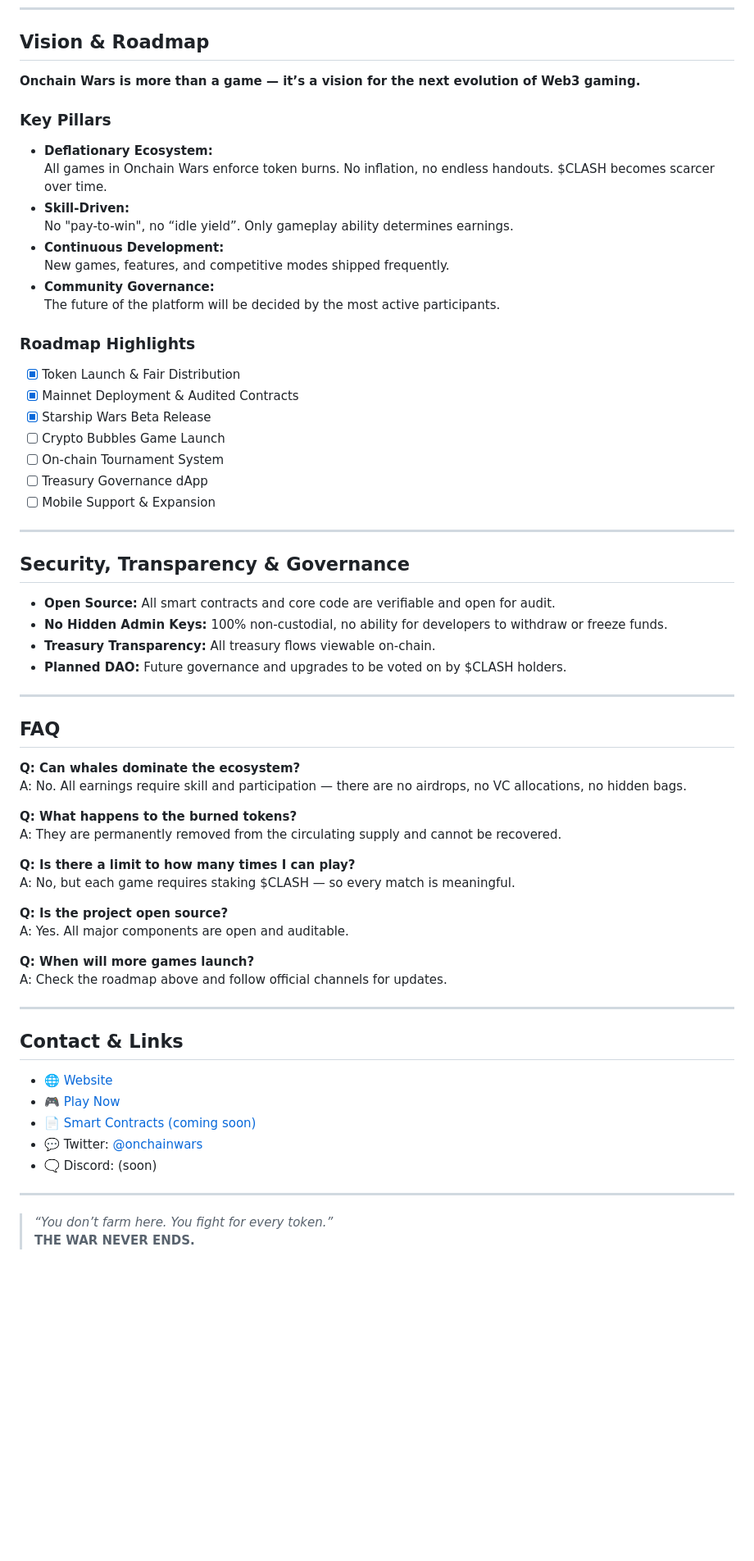
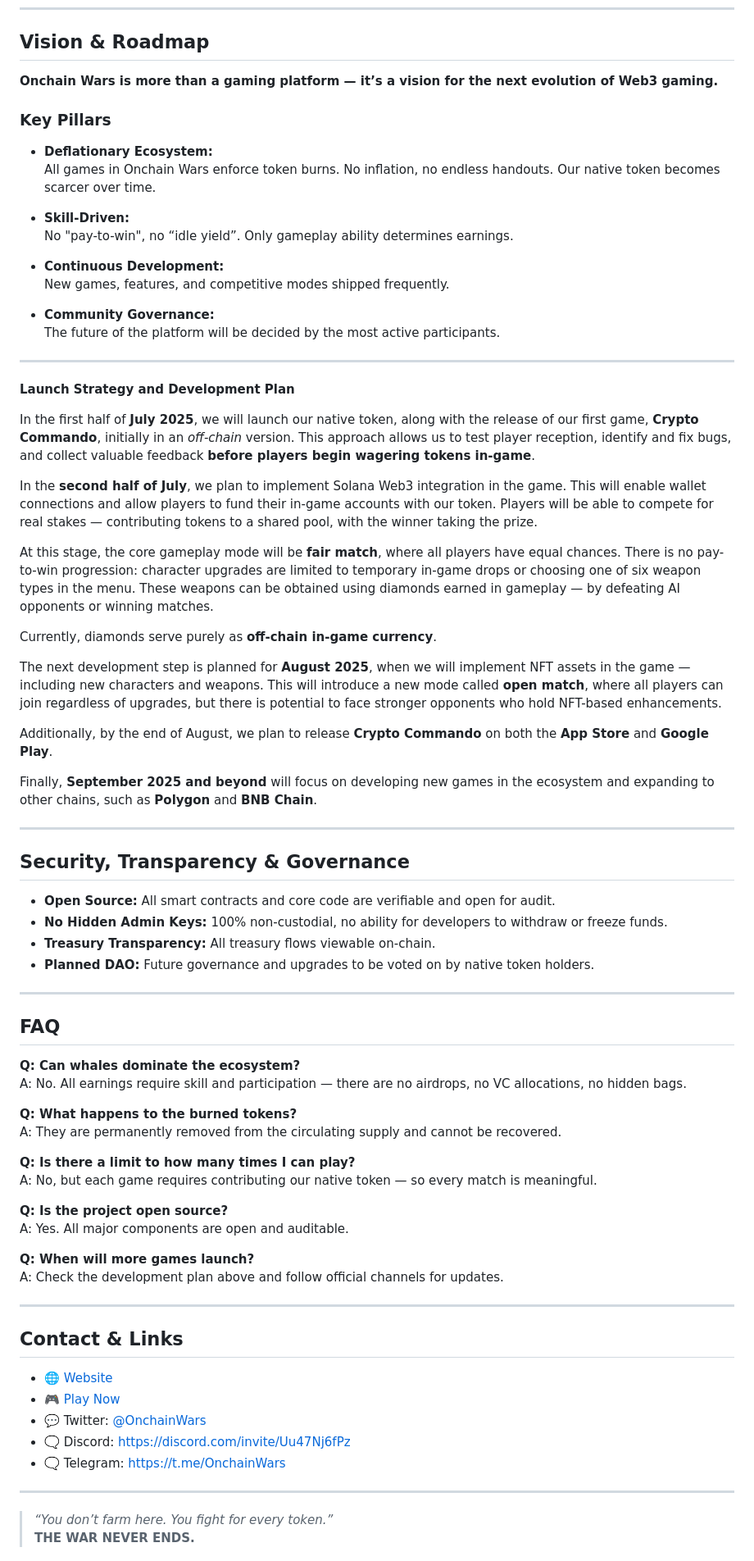
Before and after one commit to LukaszRyczek/starships, a Markdown page: README.md, the part around the change printed below. Shown: that part at 82% size. Drawn GitHub-style; blank space fills up the shorter version.

```diff
--- a/README.md
+++ b/README.md
@@ -108,28 +96,39 @@ Tokens are not simply given away — they must be fought for, won, or lost on th
 
 ## Vision & Roadmap
 
-**Onchain Wars is more than a game — it’s a vision for the next evolution of Web3 gaming.**
+**Onchain Wars is more than a gaming platform — it’s a vision for the next evolution of Web3 gaming.**
 
 ### Key Pillars
 
 - **Deflationary Ecosystem:**
-  All games in Onchain Wars enforce token burns. No inflation, no endless handouts. $CLASH becomes scarcer over time.
+  All games in Onchain Wars enforce token burns. No inflation, no endless handouts. Our native token becomes scarcer over time.
+
 - **Skill-Driven:**
   No "pay-to-win", no “idle yield”. Only gameplay ability determines earnings.
+
 - **Continuous Development:**
   New games, features, and competitive modes shipped frequently.
+
 - **Community Governance:**
   The future of the platform will be decided by the most active participants.
 
-### Roadmap Highlights
+---
 
-- [x] Token Launch & Fair Distribution
-- [x] Mainnet Deployment & Audited Contracts
-- [x] Starship Wars Beta Release
-- [ ] Crypto Bubbles Game Launch
-- [ ] On-chain Tournament System
-- [ ] Treasury Governance dApp
-- [ ] Mobile Support & Expansion
+**Launch Strategy and Development Plan**
+
+In the first half of **July 2025**, we will launch our native token, along with the release of our first game, **Crypto Commando**, initially in an *off-chain* version. This approach allows us to test player reception, identify and fix bugs, and collect valuable feedback **before players begin wagering tokens in-game**.
+
+In the **second half of July**, we plan to implement Solana Web3 integration in the game. This will enable wallet connections and allow players to fund their in-game accounts with our token. Players will be able to compete for real stakes — contributing tokens to a shared pool, with the winner taking the prize.
+
+At this stage, the core gameplay mode will be **fair match**, where all players have equal chances. There is no pay-to-win progression: character upgrades are limited to temporary in-game drops or choosing one of six weapon types in the menu. These weapons can be obtained using diamonds earned in gameplay — by defeating AI opponents or winning matches.
+
+Currently, diamonds serve purely as **off-chain in-game currency**.
+
+The next development step is planned for **August 2025**, when we will implement NFT assets in the game — including new characters and weapons. This will introduce a new mode called **open match**, where all players can join regardless of upgrades, but there is potential to face stronger opponents who hold NFT-based enhancements.
+
+Additionally, by the end of August, we plan to release **Crypto Commando** on both the **App Store** and **Google Play**.
+
+Finally, **September 2025 and beyond** will focus on developing new games in the ecosystem and expanding to other chains, such as **Polygon** and **BNB Chain**.
 
 ---
 
@@ -138,7 +137,7 @@ Tokens are not simply given away — they must be fought for, won, or lost on th
 - **Open Source:** All smart contracts and core code are verifiable and open for audit.
 - **No Hidden Admin Keys:** 100% non-custodial, no ability for developers to withdraw or freeze funds.
 - **Treasury Transparency:** All treasury flows viewable on-chain.
-- **Planned DAO:** Future governance and upgrades to be voted on by $CLASH holders.
+- **Planned DAO:** Future governance and upgrades to be voted on by native token holders.
 
 ---
 
@@ -151,23 +150,23 @@ A: No. All earnings require skill and participation — there are no airdrops, n
 A: They are permanently removed from the circulating supply and cannot be recovered.
 
 **Q: Is there a limit to how many times I can play?**
-A: No, but each game requires staking $CLASH — so every match is meaningful.
+A: No, but each game requires contributing our native token — so every match is meaningful.
 
 **Q: Is the project open source?**
 A: Yes. All major components are open and auditable.
 
 **Q: When will more games launch?**
-A: Check the roadmap above and follow official channels for updates.
+A: Check the development plan above and follow official channels for updates.
 
 ---
 
 ## Contact & Links
 
 - 🌐 [Website](https://onchainwars.com)
-- 🎮 [Play Now](https://play.onchainwars.com)
-- 📄 [Smart Contracts (coming soon)]()
-- 💬 Twitter: [@onchainwars](https://twitter.com/onchainwars)
-- 🗨️ Discord: (soon)
+- 🎮 [Play Now](https://games.onchainwars.com)
+- 💬 Twitter: [@OnchainWars](https://twitter.com/OnchainWars)
+- 🗨️ Discord: https://discord.com/invite/Uu47Nj6fPz
+- 🗨️ Telegram: https://t.me/OnchainWars
 
 ---
 
```
Also changed, not shown: other parts of README.md (+19 -31 lines).
